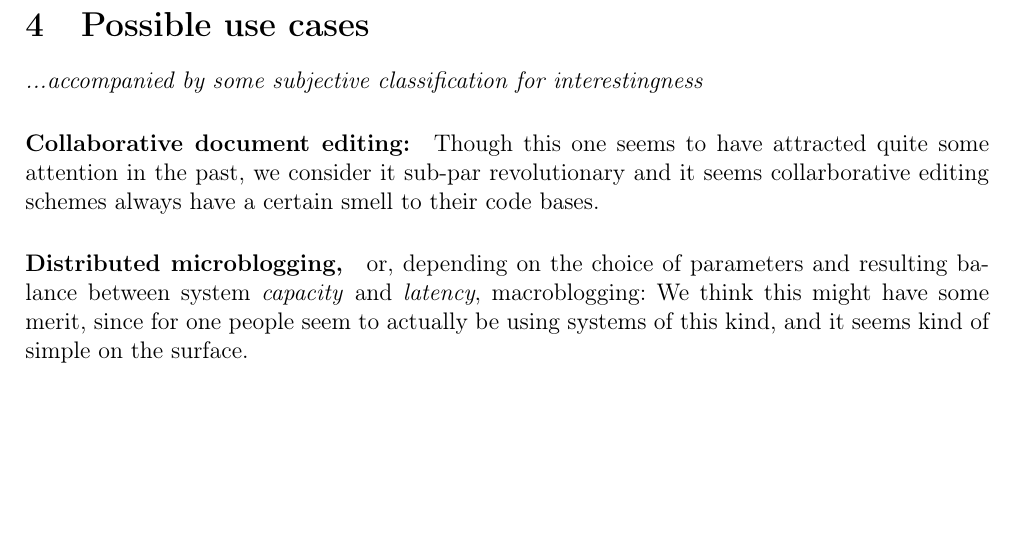
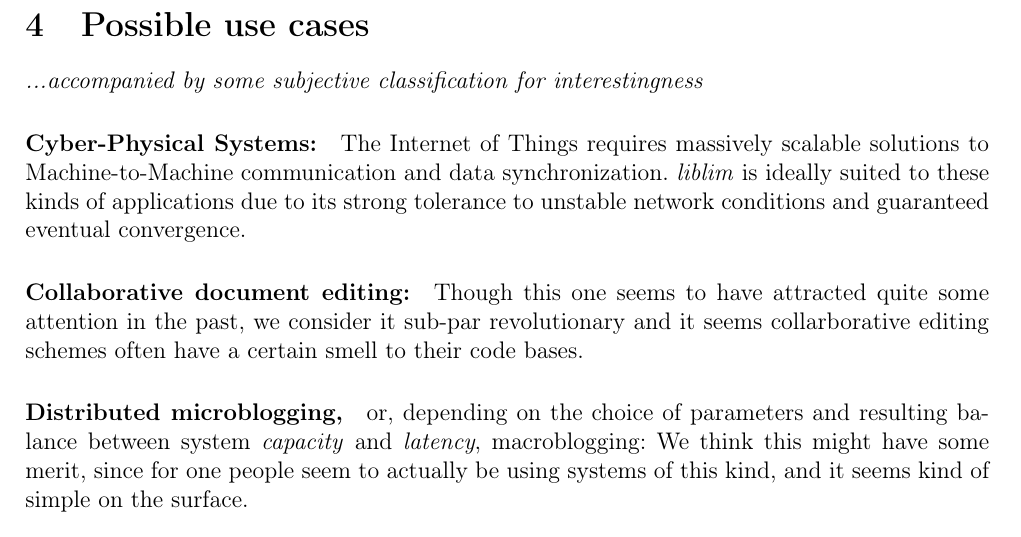
Before and after one commit to jaseg/liblim, a LaTeX document (doc/overview.tex): part of page 4 of 5, cut so that both start at the same text, the shorter picture padded with empty space. Compiled offline with pdfLaTeX.

Commit message:
Playing bullshit bingo

```diff
--- a/doc/overview.tex
+++ b/doc/overview.tex
@@ -111,8 +112,12 @@ this angle as much as possible for \emph{this} is where all the \emph{interestin
 
 \emph{...accompanied by some subjective classification for interestingness}
 
+\paragraph{Cyber-Physical Systems:} The Internet of Things requires massively scalable solutions to Machine-to-Machine
+communication and data synchronization. \emph{liblim} is ideally suited to these kinds of applications due to its strong
+tolerance to unstable network conditions and guaranteed eventual convergence.
+
 \paragraph{Collaborative document editing:} Though this one seems to have attracted quite some attention in the past, we
-consider it sub-par revolutionary and it seems collarborative editing schemes always have a certain smell to their code
+consider it sub-par revolutionary and it seems collarborative editing schemes often have a certain smell to their code
 bases.
 
 \paragraph{Distributed microblogging,} or, depending on the choice of parameters and resulting balance between system
```
Also changed, not shown: doc/overview.pdf, doc/overview.tex (1 more changed lines).
